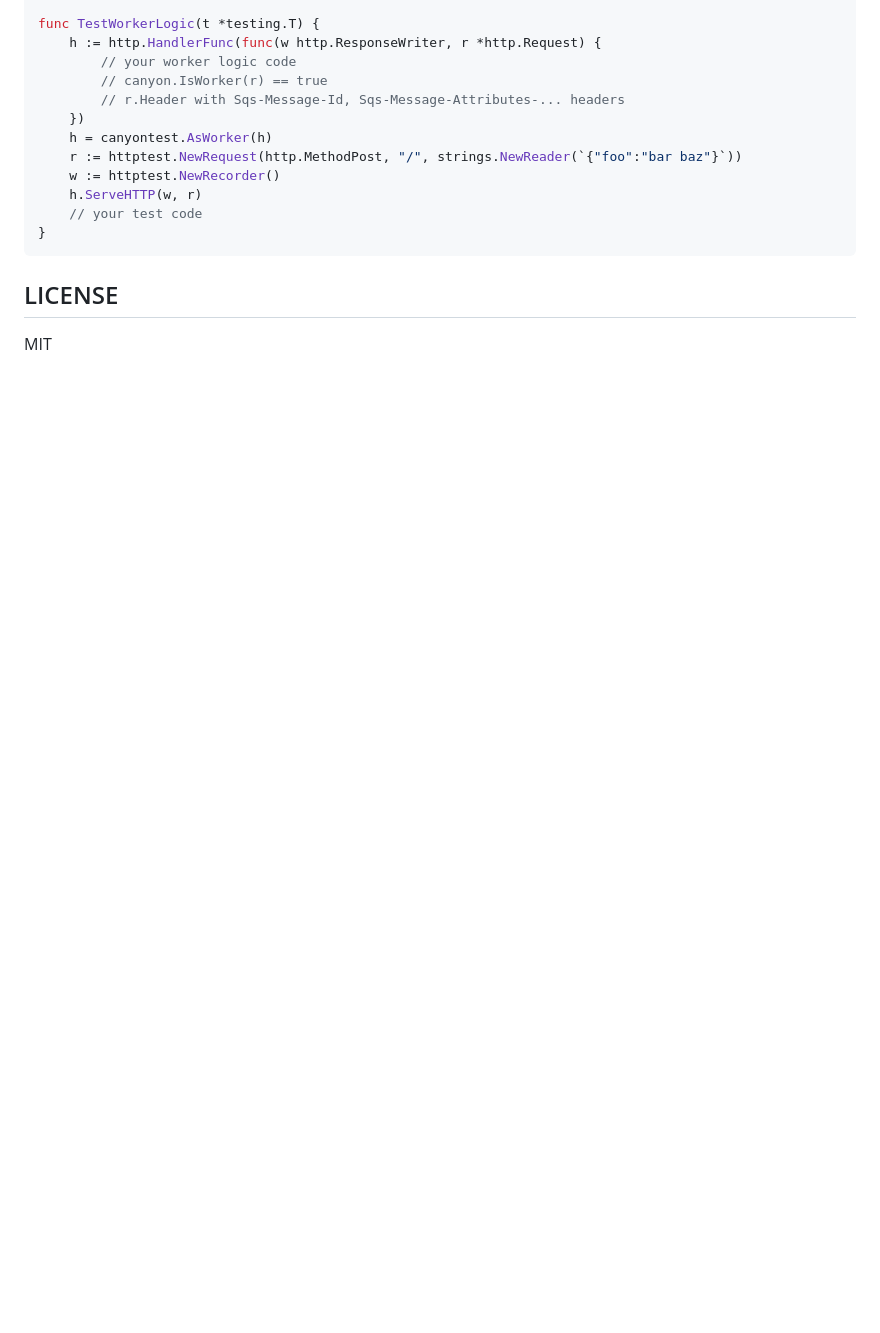
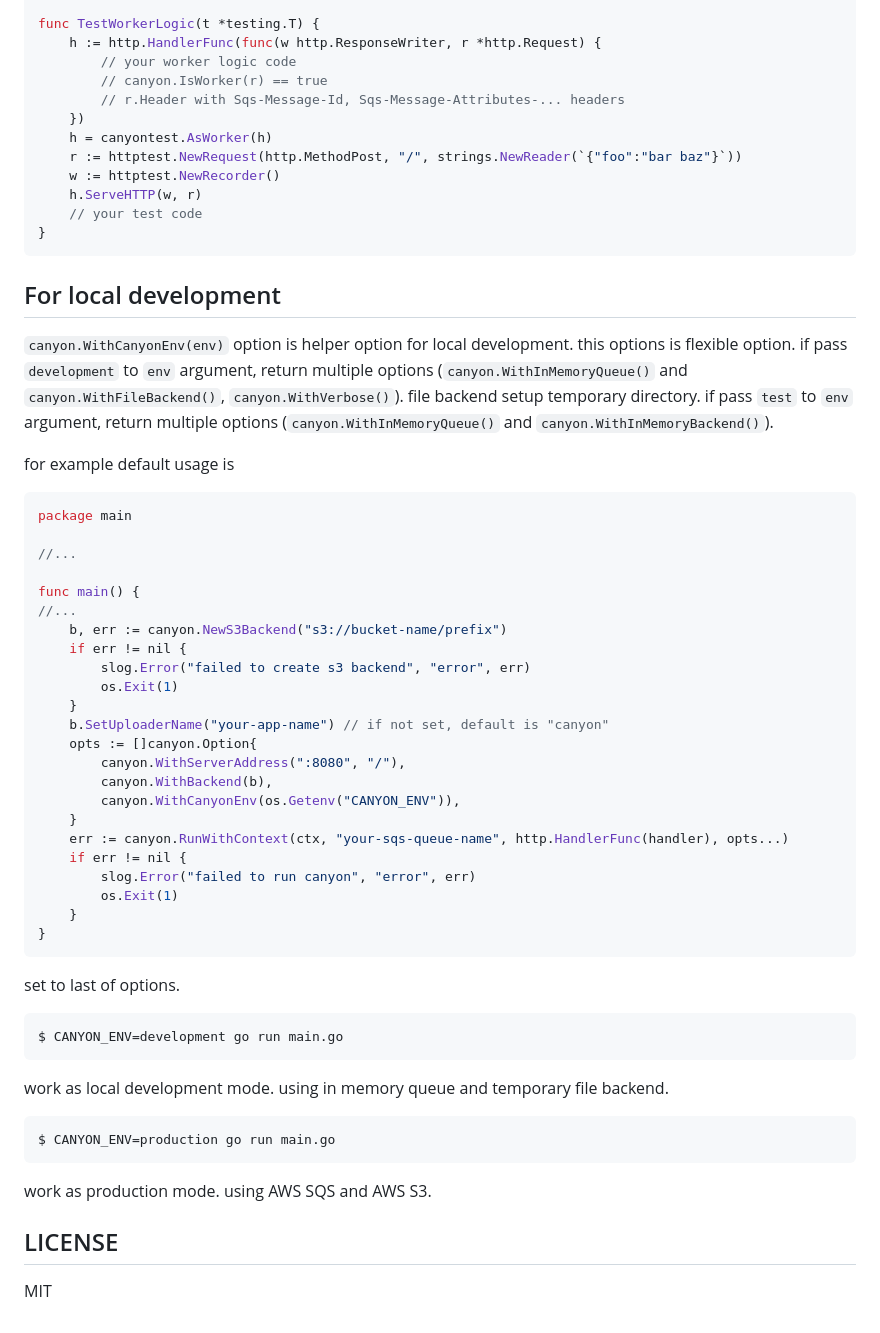
Before and after one commit to mashiike/canyon, a Markdown page: README.md, the part around the change. GitHub-like rendering; blank space fills up the shorter version.

Commit message:
update READEME.md

````diff
--- a/README.md
+++ b/README.md
@@ -223,6 +223,54 @@ func TestWorkerLogic(t *testing.T) {
 }
 ```
 
+## For local development
+
+`canyon.WithCanyonEnv(env)` option is helper option for local development.
+this options is flexible option.
+if pass `development` to `env` argument, return multiple options (`canyon.WithInMemoryQueue()` and `canyon.WithFileBackend()`, `canyon.WithVerbose()`).
+file backend setup temporary directory.
+if pass `test` to `env` argument, return multiple options (`canyon.WithInMemoryQueue()` and `canyon.WithInMemoryBackend()`).
+
+for example default usage is
+
+```go
+package main
+
+//...
+
+func main() {
+//...
+    b, err := canyon.NewS3Backend("s3://bucket-name/prefix")
+    if err != nil {
+        slog.Error("failed to create s3 backend", "error", err)
+        os.Exit(1)
+    }
+    b.SetUploaderName("your-app-name") // if not set, default is "canyon"
+    opts := []canyon.Option{
+        canyon.WithServerAddress(":8080", "/"),
+        canyon.WithBackend(b),
+        canyon.WithCanyonEnv(os.Getenv("CANYON_ENV")),
+    }
+    err := canyon.RunWithContext(ctx, "your-sqs-queue-name", http.HandlerFunc(handler), opts...)
+    if err != nil {
+        slog.Error("failed to run canyon", "error", err)
+        os.Exit(1)
+    }
+}
+```
+set to last of options.
+
+```shell
+$ CANYON_ENV=development go run main.go
+```
+work as local development mode. using in memory queue and temporary file backend.
+
+```shell
+$ CANYON_ENV=production go run main.go
+```
+work as production mode. using AWS SQS and AWS S3.
+
+
 ## LICENSE
 
 MIT
````
